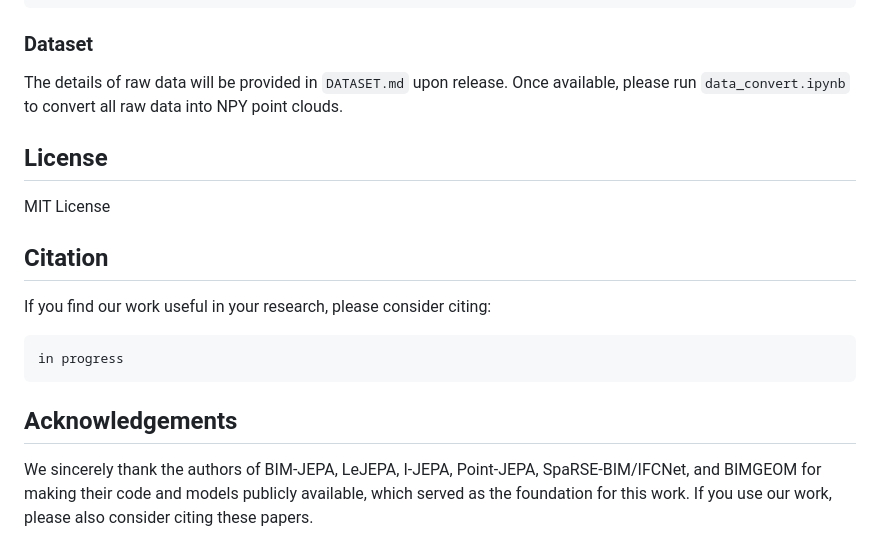
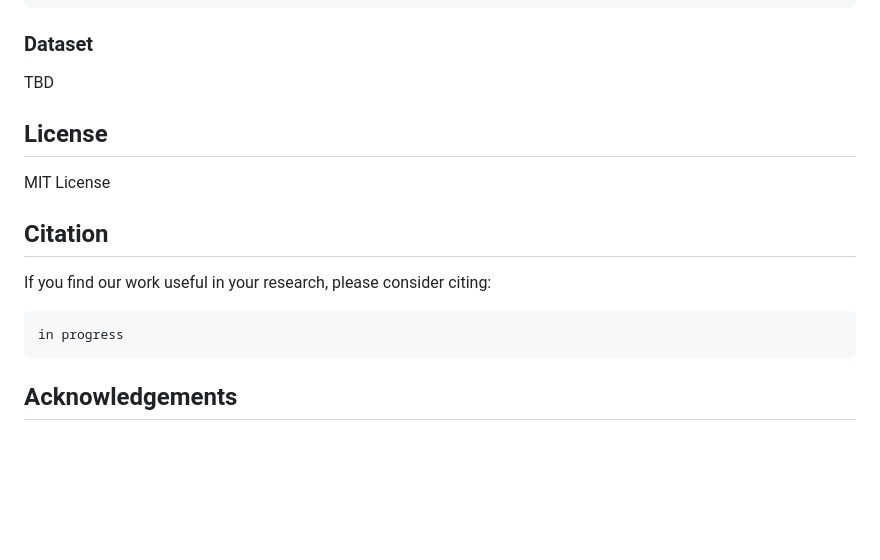
Before and after one commit to jackswl/bim-jepa-fm, a Markdown page: README.md, the part around one of its changes. GitHub-like rendering; blank space fills up the shorter version.

````diff
--- a/README.md
+++ b/README.md
@@ -65,7 +65,7 @@ pip install transformers accelerate "pytorch-lightning>=2.0" "jsonargparse[signa
 ```
 
 ### Dataset
-The details of raw data will be provided in `DATASET.md` upon release. Once available, please run `data_convert.ipynb` to convert all raw data into NPY point clouds.
+TBD
 
 
 ## License
@@ -78,4 +78,3 @@ in progress
 ```
 
 ## Acknowledgements
-We sincerely thank the authors of BIM-JEPA, LeJEPA, I-JEPA, Point-JEPA, SpaRSE-BIM/IFCNet, and BIMGEOM for making their code and models publicly available, which served as the foundation for this work. If you use our work, please also consider citing these papers.
````
Also changed, not shown: other parts of README.md (+6 -6 lines).
